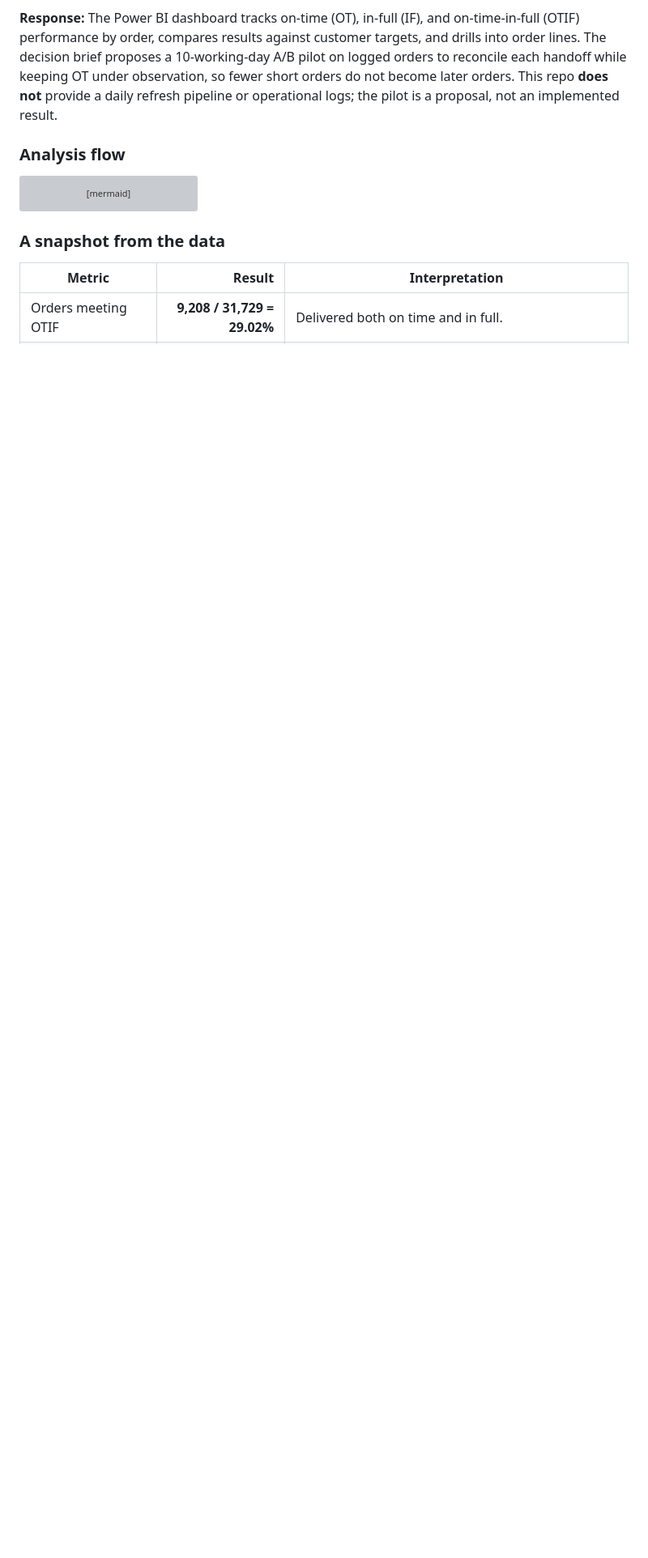
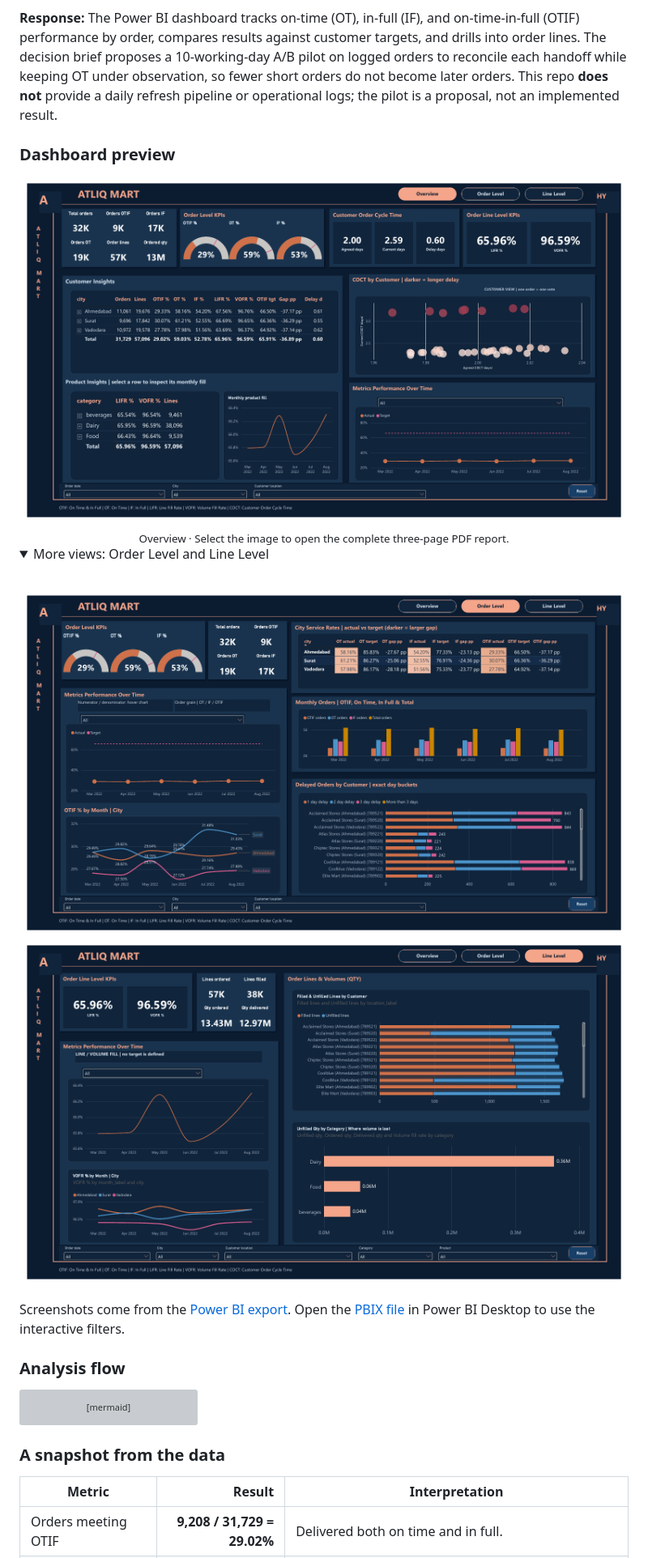
Before and after one commit to lengominhhuy510-maker/Supply-chain-FMCG-distribution-dashboard, a Markdown page: README.en.md, the part around one of its changes. Shown at 81% size. GitHub-like rendering; pictures changed too: docs/screenshots/line-level.png (added), docs/screenshots/order-level.png (added), docs/screenshots/overview.png (added); folded sections open; blank space fills up the shorter version; grey boxes are pictures that could not be loaded.

```diff
--- a/README.en.md
+++ b/README.en.md
@@ -19,6 +19,24 @@
 **Signal to investigate, not a proven cause:** Among 22,521 orders missing OTIF, the largest group consists of 9,522 orders (42.28%) delivered on time but short. Current data does not record quantities at allocation, picking, dispatch, and receipt, so it cannot locate the shortage or assign fault to the warehouse or carrier.
 
 **Response:** The Power BI dashboard tracks on-time (OT), in-full (IF), and on-time-in-full (OTIF) performance by order, compares results against customer targets, and drills into order lines. The decision brief proposes a 10-working-day A/B pilot on logged orders to reconcile each handoff while keeping OT under observation, so fewer short orders do not become later orders. This repo **does not** provide a daily refresh pipeline or operational logs; the pilot is a proposal, not an implemented result.
+
+### Dashboard preview
+
+<div align="center">
+  <a href="SupplyChain_Design_Dashboard.pdf"><img src="docs/screenshots/overview.png" width="900" alt="AtliQ Mart Overview page: 29% OTIF, 65.96% line fill rate, 96.59% volume fill rate" /></a>
+  <br />
+  <sub>Overview · Select the image to open the complete three-page PDF report.</sub>
+</div>
+
+<details>
+  <summary>More views: Order Level and Line Level</summary>
+  <br />
+  <img src="docs/screenshots/order-level.png" alt="Order Level page: service rates by city, monthly trends, and late-order buckets" />
+  <br />
+  <img src="docs/screenshots/line-level.png" alt="Line Level page: line and volume fill rates, shortages by customer, and shortfall by category" />
+</details>
+
+Screenshots come from the [Power BI export](SupplyChain_Design_Dashboard.pdf). Open the [PBIX file](SupplyChain_Design_Dashboard.pbix) in Power BI Desktop to use the interactive filters.
 
 ### Analysis flow
 
```
Also changed, not shown: other parts of README.en.md (+5 -0 lines), README.md (+23 -0 lines), 2 other files.
